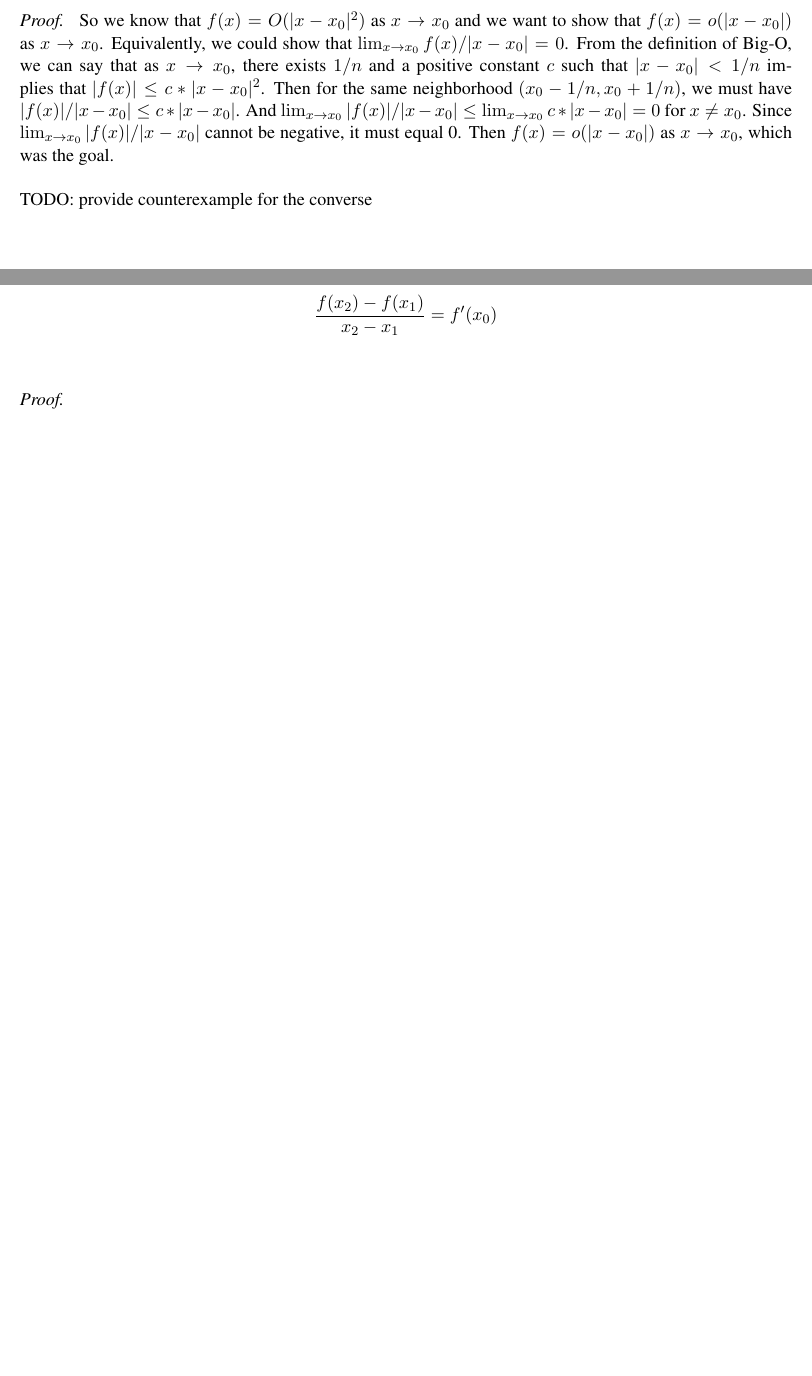
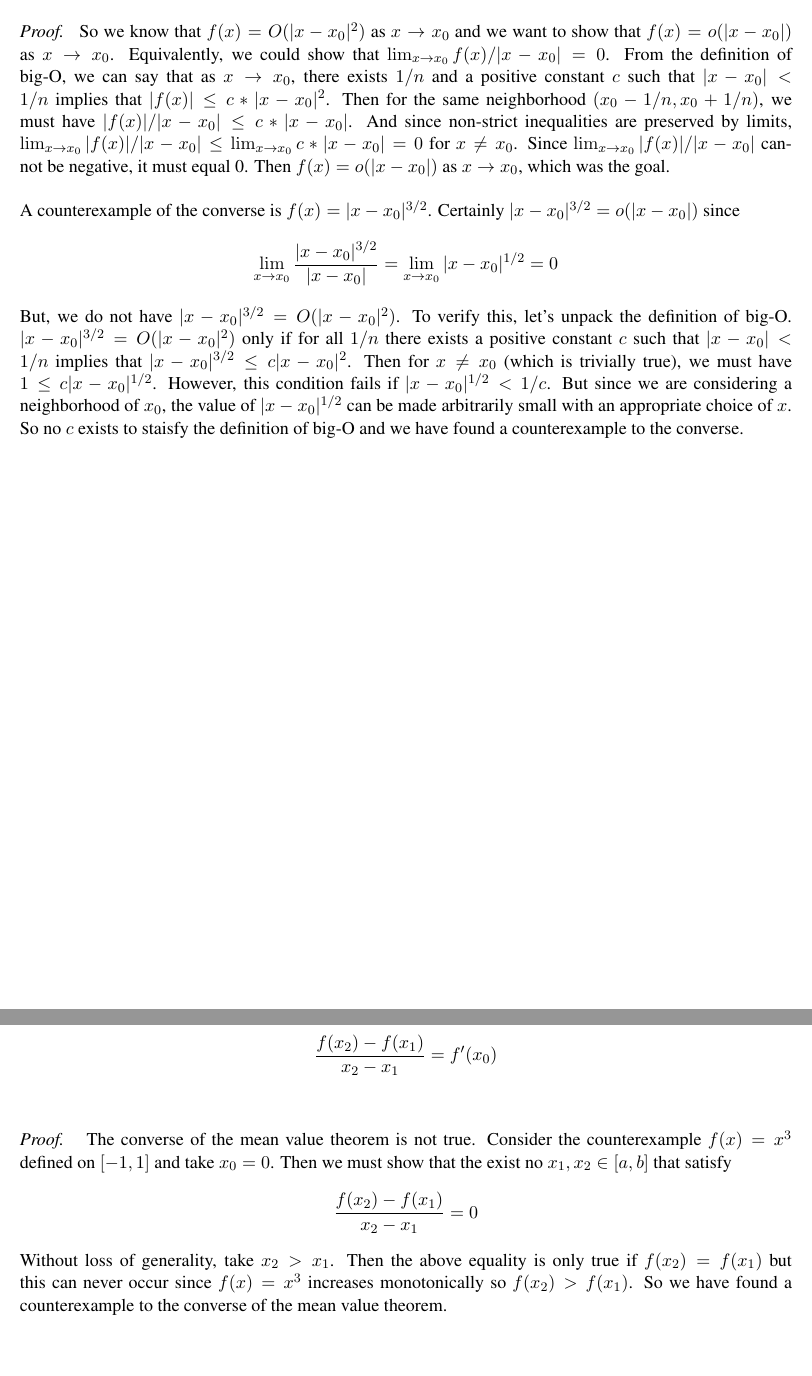
Before and after one commit to nathanstouffer/analysis-I, a LaTeX document (hw-9/hw-9.tex): two parts of pages 2 and 5 of 5, joined at a grey line, cut so that both start at the same text, the shorter picture padded with empty space. Compiled offline with LaTeX, dvips and Ghostscript.

Commit message:
finishing hw 9

```diff
--- a/hw-9/hw-9.tex
+++ b/hw-9/hw-9.tex
@@ -15,12 +15,21 @@
     \proof{
         So we know that $f(x) = O(|x - x_0|^2)$ as $x \to x_0$ and we want to show that $f(x) = o(|x - x_0|)$ as $x \to x_0$.
         Equivalently, we could show that $\lim _{x \to x_0} f(x) / |x - x_0| = 0 $.
-        From the definition of Big-O, we can say that as $x \to x_0$, there exists $1/n$ and a positive constant $c$ such that $|x - x_0| < 1/n$ implies that  $|f(x)| \leq c * |x - x_0| ^2 $.
+        From the definition of big-O, we can say that as $x \to x_0$, there exists $1/n$ and a positive constant $c$ such that $|x - x_0| < 1/n$ implies that  $|f(x)| \leq c * |x - x_0| ^2 $.
         Then for the same neighborhood $(x_0 - 1/n, x_0 + 1/n)$, we must have $|f(x)|/|x - x_0| \leq c * |x -x_0|$.
-        And $\lim _{x \to x_0} |f(x)| / |x - x_0| \leq \lim _{x \to x_0} c * |x - x_0| = 0$ for $x \neq x_0$.
+        And since non-strict inequalities are preserved by limits, $\lim _{x \to x_0} |f(x)| / |x - x_0| \leq \lim _{x \to x_0} c * |x - x_0| = 0$ for $x \neq x_0$.
         Since $\lim _{x \to x_0} |f(x)| / |x - x_0|$ cannot be negative, it must equal 0.
         Then $f(x) = o(|x - x_0|)$ as $x \to x_0$, which was the goal. \parspace
-        TODO: provide counterexample for the converse
+        A counterexample of the converse is $f(x) = |x - x_0|^{3/2}$.
+        Certainly $|x - x_0|^{3/2} = o(|x - x_0|)$ since
+        $$\lim _{x \to x_0}\dfrac{|x - x_0|^{3/2}}{|x - x_0|} = \lim _{x \to x_0} |x - x_0|^{1/2} = 0 $$
+        But, we do not have $|x - x_0|^{3/2} = O(|x - x_0|^2)$.
+        To verify this, let's unpack the definition of big-O.
+        $|x - x_0|^{3/2} = O(|x - x_0|^2)$ only if for all $1/n$ there exists a positive constant $c$ such that $|x - x_0| < 1/n$ implies that $|x - x_0|^{3/2} \leq c |x - x_0|^2$.
+        Then for $x \neq x_0$ (which is trivially true), we must have $1 \leq c |x - x_0|^{1/2}$.
+        However, this condition fails if $|x - x_0|^{1/2} < 1/c$.
+        But since we are considering a neighborhood of $x_0$, the value of $|x - x_0|^{1/2}$ can be made arbitrarily small with an appropriate choice of $x$.
+        So no $c$ exists to staisfy the definition of big-O and we have found a counterexample to the converse.
     }
 \end{exercise}
 
@@ -75,7 +85,13 @@
         $$ \dfrac{f(x_2) - f(x_1)}{x_2 - x_1} = f'(x_0) $$
     }
     \proof{
-
+        The converse of the mean value theorem is not true.
+        Consider the counterexample $f(x) = x^3$ defined on $[-1,1]$ and take $x_0 = 0$.
+        Then we must show that the exist no $x_1, x_2 \in [a,b]$ that satisfy
+        $$ \dfrac{f(x_2) - f(x_1)}{x_2 - x_1} = 0 $$
+        Without loss of generality, take $x_2 > x_1$.
+        Then the above equality is only true if $f(x_2) = f(x_1)$ but this can never occur since $f(x) = x^3$ increases monotonically so $f(x_2) > f(x_1)$.
+        So we have found a counterexample to the converse of the mean value theorem.
     }
 \end{exercise}
 
```
Also changed, not shown: hw-9/hw-9.pdf, hw-9/indvidual-probs/prob1.pdf (added), hw-9/indvidual-probs/prob2.pdf (added), hw-9/indvidual-probs/prob3.pdf (added), hw-9/indvidual-probs/prob4.pdf (added), hw-9/hw-9.tex (7 more changed lines).
